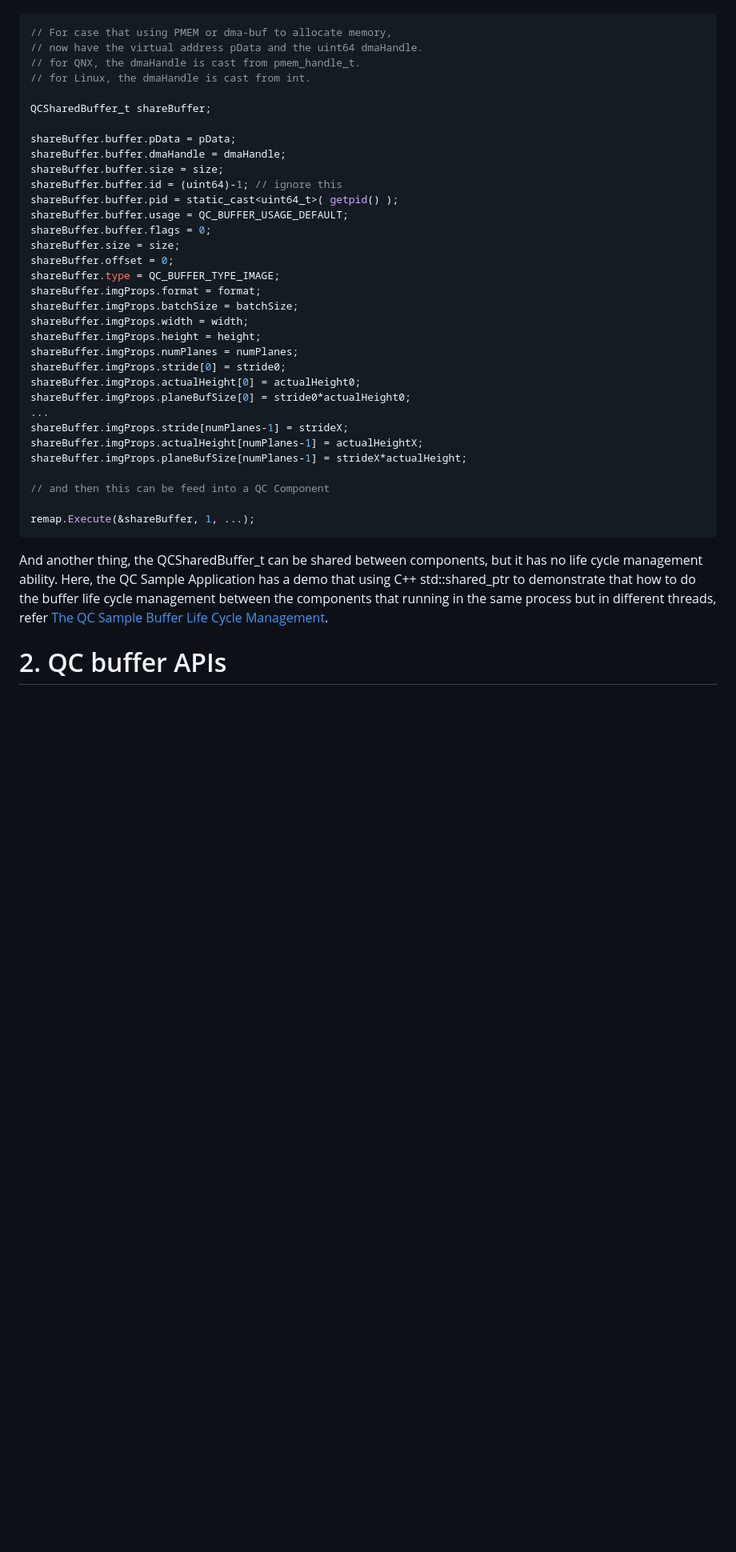
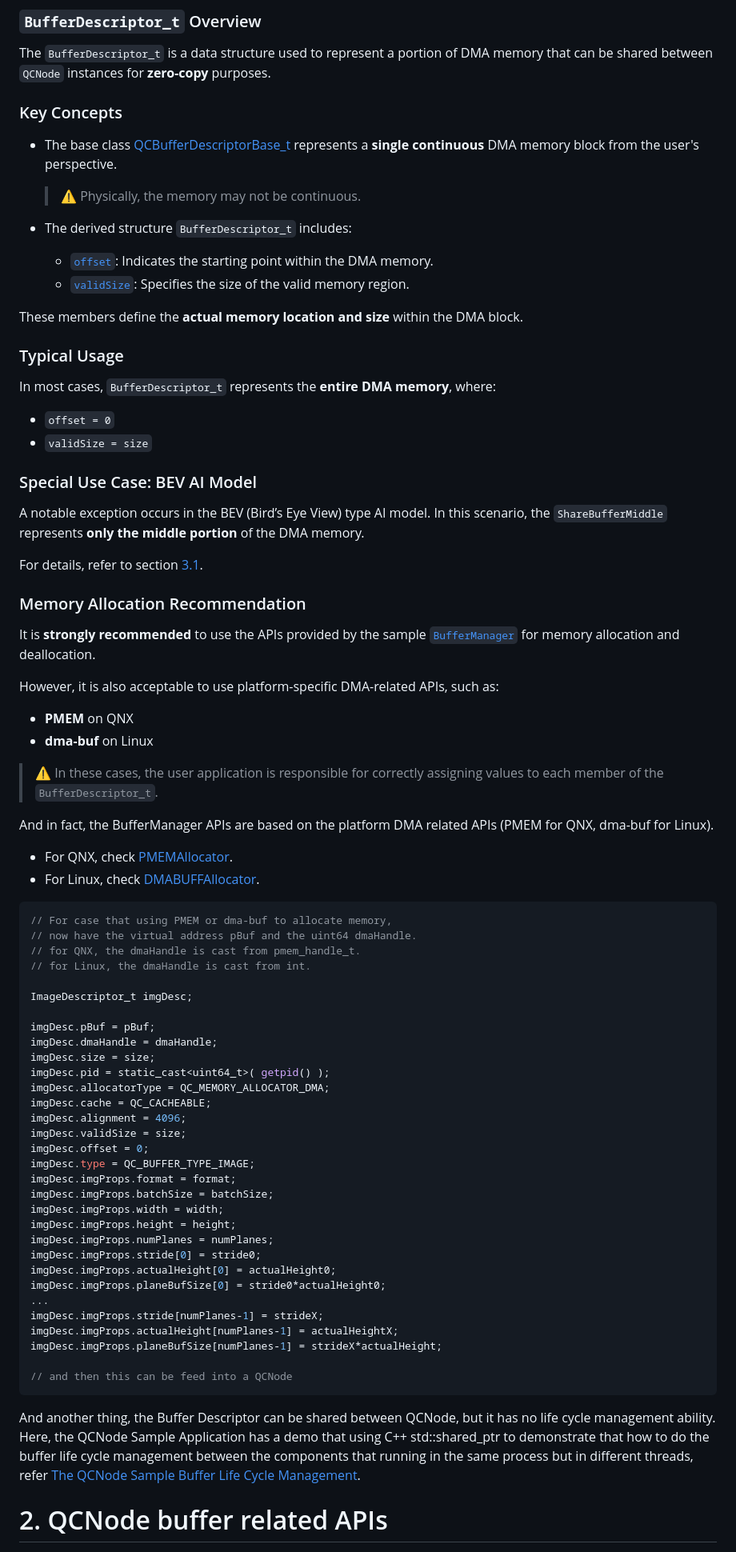
Before and after one commit to qualcomm/QcNode, a Markdown page: docs/buffer.md, the part around one of its changes. Shown at 80% size. GitHub-like rendering; blank space fills up the shorter version.

````diff
--- a/docs/buffer.md
+++ b/docs/buffer.md
@@ -50,41 +103,79 @@ And in fact, the QCSharedBuffer_t APIs are based on the platform DMA related API
+### `BufferDescriptor_t` Overview
+
+The `BufferDescriptor_t` is a data structure used to represent a portion of DMA memory that can be shared between `QCNode` instances for **zero-copy** purposes.
+
+### Key Concepts
+
+- The base class [QCBufferDescriptorBase_t](../include/QC/Infras/Memory/Ifs/QCBufferDescriptorBase.hpp#L115) represents a **single continuous** DMA memory block from the user's perspective.
+  > ⚠️ Physically, the memory may not be continuous.
+
+- The derived structure `BufferDescriptor_t` includes:
+  - [`offset`](../include/QC/Infras/Memory/BufferDescriptor.hpp#L83): Indicates the starting point within the DMA memory.
+  - [`validSize`](../include/QC/Infras/Memory/BufferDescriptor.hpp#L82): Specifies the size of the valid memory region.
+
+These members define the **actual memory location and size** within the DMA block.
+
+### Typical Usage
+
+In most cases, `BufferDescriptor_t` represents the **entire DMA memory**, where:
+- `offset = 0`
+- `validSize = size`
+
+### Special Use Case: BEV AI Model
+
+A notable exception occurs in the BEV (Bird’s Eye View) type AI model. In this scenario, the `ShareBufferMiddle` represents **only the middle portion** of the DMA memory.
+
+For details, refer to section [3.1](#31-a-imagedescriptor_t-image-for-bev-kind-of-ai-model).
+
+### Memory Allocation Recommendation
+
+It is **strongly recommended** to use the APIs provided by the sample [`BufferManager`](../tests/sample/include/QC/sample/BufferManager.hpp#L56) for memory allocation and deallocation.
+
+However, it is also acceptable to use platform-specific DMA-related APIs, such as:
+- **PMEM** on QNX
+- **dma-buf** on Linux
+
+> ⚠️ In these cases, the user application is responsible for correctly assigning values to each member of the `BufferDescriptor_t`.
+
+And in fact, the BufferManager APIs are based on the platform DMA related APIs (PMEM for QNX, dma-buf for Linux).
+  - For QNX, check [PMEMAllocator](../source/Infras/Memory/PMEMAllocator.cpp).
+  - For Linux, check [DMABUFFAllocator](../source/Infras/Memory/DMABUFFAllocator.cpp).
 
 ```c
 // For case that using PMEM or dma-buf to allocate memory,
-// now have the virtual address pData and the uint64 dmaHandle.
+// now have the virtual address pBuf and the uint64 dmaHandle.
 // for QNX, the dmaHandle is cast from pmem_handle_t.
 // for Linux, the dmaHandle is cast from int.
 
-QCSharedBuffer_t shareBuffer;
+ImageDescriptor_t imgDesc;
 
-shareBuffer.buffer.pData = pData;
-shareBuffer.buffer.dmaHandle = dmaHandle;
-shareBuffer.buffer.size = size;
-shareBuffer.buffer.id = (uint64)-1; // ignore this
-shareBuffer.buffer.pid = static_cast<uint64_t>( getpid() );
-shareBuffer.buffer.usage = QC_BUFFER_USAGE_DEFAULT;
-shareBuffer.buffer.flags = 0;
-shareBuffer.size = size;
-shareBuffer.offset = 0;
-shareBuffer.type = QC_BUFFER_TYPE_IMAGE;
-shareBuffer.imgProps.format = format;
-shareBuffer.imgProps.batchSize = batchSize;
-shareBuffer.imgProps.width = width;
-shareBuffer.imgProps.height = height;
-shareBuffer.imgProps.numPlanes = numPlanes;
-shareBuffer.imgProps.stride[0] = stride0;
-shareBuffer.imgProps.actualHeight[0] = actualHeight0;
-shareBuffer.imgProps.planeBufSize[0] = stride0*actualHeight0;
+imgDesc.pBuf = pBuf;
+imgDesc.dmaHandle = dmaHandle;
+imgDesc.size = size;
+imgDesc.pid = static_cast<uint64_t>( getpid() );
+imgDesc.allocatorType = QC_MEMORY_ALLOCATOR_DMA;
+imgDesc.cache = QC_CACHEABLE;
+imgDesc.alignment = 4096;
+imgDesc.validSize = size;
+imgDesc.offset = 0;
+imgDesc.type = QC_BUFFER_TYPE_IMAGE;
+imgDesc.imgProps.format = format;
+imgDesc.imgProps.batchSize = batchSize;
+imgDesc.imgProps.width = width;
+imgDesc.imgProps.height = height;
+imgDesc.imgProps.numPlanes = numPlanes;
+imgDesc.imgProps.stride[0] = stride0;
+imgDesc.imgProps.actualHeight[0] = actualHeight0;
+imgDesc.imgProps.planeBufSize[0] = stride0*actualHeight0;
 ...
-shareBuffer.imgProps.stride[numPlanes-1] = strideX;
-shareBuffer.imgProps.actualHeight[numPlanes-1] = actualHeightX;
-shareBuffer.imgProps.planeBufSize[numPlanes-1] = strideX*actualHeight;
+imgDesc.imgProps.stride[numPlanes-1] = strideX;
+imgDesc.imgProps.actualHeight[numPlanes-1] = actualHeightX;
+imgDesc.imgProps.planeBufSize[numPlanes-1] = strideX*actualHeight;
 
-// and then this can be feed into a QC Component
-
-remap.Execute(&shareBuffer, 1, ...);
+// and then this can be feed into a QCNode
 ```
 
-And another thing, the QCSharedBuffer_t can be shared between components, but it has no life cycle management ability. Here, the QC Sample Application has a demo that using C++ std::shared_ptr to demonstrate that how to do the buffer life cycle management between the components that running in the same process but in different threads, refer [The QC Sample Buffer Life Cycle Management](./sample-buffer-life-cycle-management.md).
+And another thing, the Buffer Descriptor can be shared between QCNode, but it has no life cycle management ability. Here, the QCNode Sample Application has a demo that using C++ std::shared_ptr to demonstrate that how to do the buffer life cycle management between the components that running in the same process but in different threads, refer [The QCNode Sample Buffer Life Cycle Management](./sample-buffer-life-cycle-management.md).
 
-# 2. QC buffer APIs
+# 2. QCNode buffer related APIs
 
````
Also changed, not shown: other parts of docs/buffer.md (+123 -59 lines), README.md (+0 -3 lines), docs/index.md (+1 -3 lines), docs/images/3-batch-rgb-image.jpg, 6 other files.
